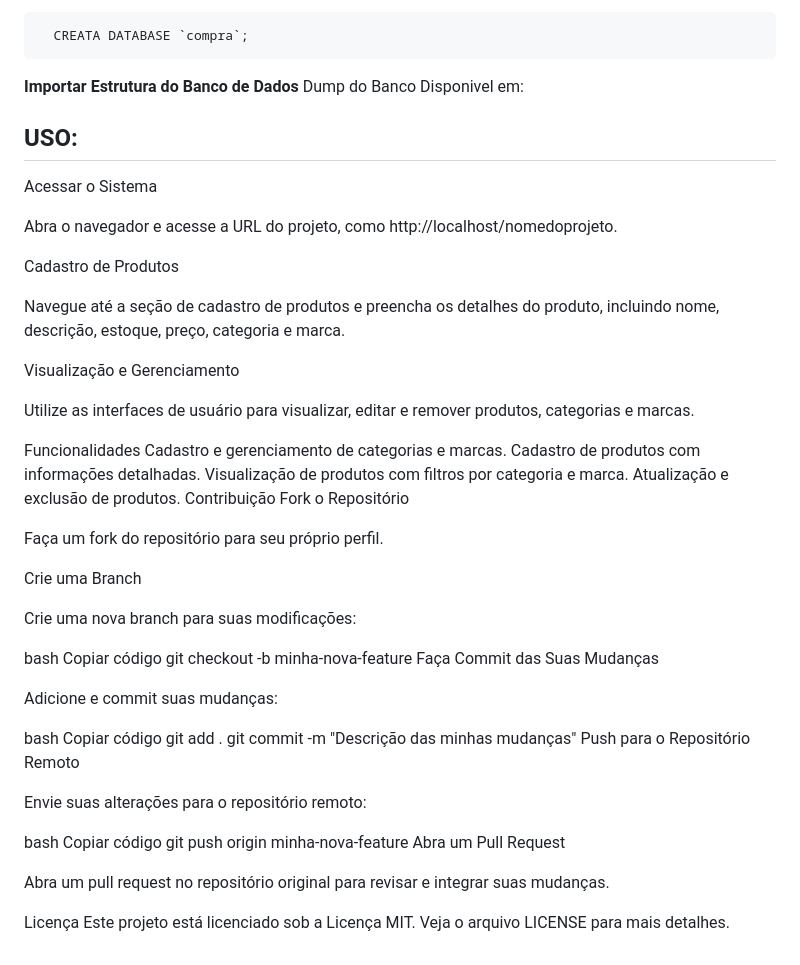
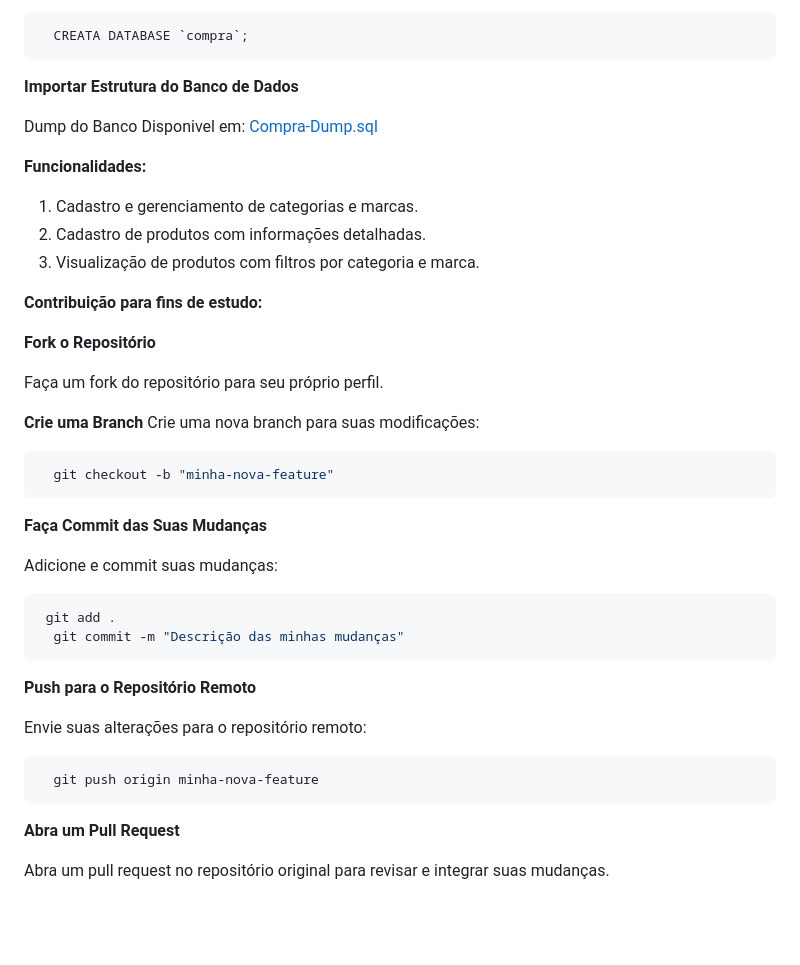
Before and after one commit to vitorgabrieldev/CadEcommerce-Programacao-web-atividade-24-07-2024, a Markdown page: README.md, the part around the change. Rendered like a GitHub page; blank space fills up the shorter version.

````diff
--- a/README.md
+++ b/README.md
@@ -75,57 +75,47 @@ Configure o servidor MySQL e crie um banco de dados para o projeto com o nome "c
 ```
 
 **Importar Estrutura do Banco de Dados**
-Dump do Banco Disponivel em:
 
-## USO:
+Dump do Banco Disponivel em: [Compra-Dump.sql](https://github.com/vitorgabrieldev/CadEcommerce-Programacao-web-atividade-24-07-2024/blob/master/Dump-Projeto-Compra.sql)
 
-Acessar o Sistema
 
-Abra o navegador e acesse a URL do projeto, como http://localhost/nomedoprojeto.
+**Funcionalidades:**
 
-Cadastro de Produtos
+1. Cadastro e gerenciamento de categorias e marcas.
+2. Cadastro de produtos com informações detalhadas.
+3. Visualização de produtos com filtros por categoria e marca.
 
-Navegue até a seção de cadastro de produtos e preencha os detalhes do produto, incluindo nome, descrição, estoque, preço, categoria e marca.
 
-Visualização e Gerenciamento
+**Contribuição para fins de estudo:**
 
-Utilize as interfaces de usuário para visualizar, editar e remover produtos, categorias e marcas.
-
-Funcionalidades
-Cadastro e gerenciamento de categorias e marcas.
-Cadastro de produtos com informações detalhadas.
-Visualização de produtos com filtros por categoria e marca.
-Atualização e exclusão de produtos.
-Contribuição
-Fork o Repositório
+**Fork o Repositório**
 
 Faça um fork do repositório para seu próprio perfil.
 
-Crie uma Branch
-
+**Crie uma Branch**
 Crie uma nova branch para suas modificações:
 
-bash
-Copiar código
-git checkout -b minha-nova-feature
-Faça Commit das Suas Mudanças
+``` bash
+  git checkout -b "minha-nova-feature"
+```
+
+**Faça Commit das Suas Mudanças**
 
 Adicione e commit suas mudanças:
 
-bash
-Copiar código
-git add .
-git commit -m "Descrição das minhas mudanças"
-Push para o Repositório Remoto
+``` bash
+ git add .
+  git commit -m "Descrição das minhas mudanças"
+```
+
+**Push para o Repositório Remoto**
 
 Envie suas alterações para o repositório remoto:
 
-bash
-Copiar código
-git push origin minha-nova-feature
-Abra um Pull Request
+``` bash
+  git push origin minha-nova-feature
+```
+
+**Abra um Pull Request**
 
 Abra um pull request no repositório original para revisar e integrar suas mudanças.
-
-Licença
-Este projeto está licenciado sob a Licença MIT. Veja o arquivo LICENSE para mais detalhes.
````
